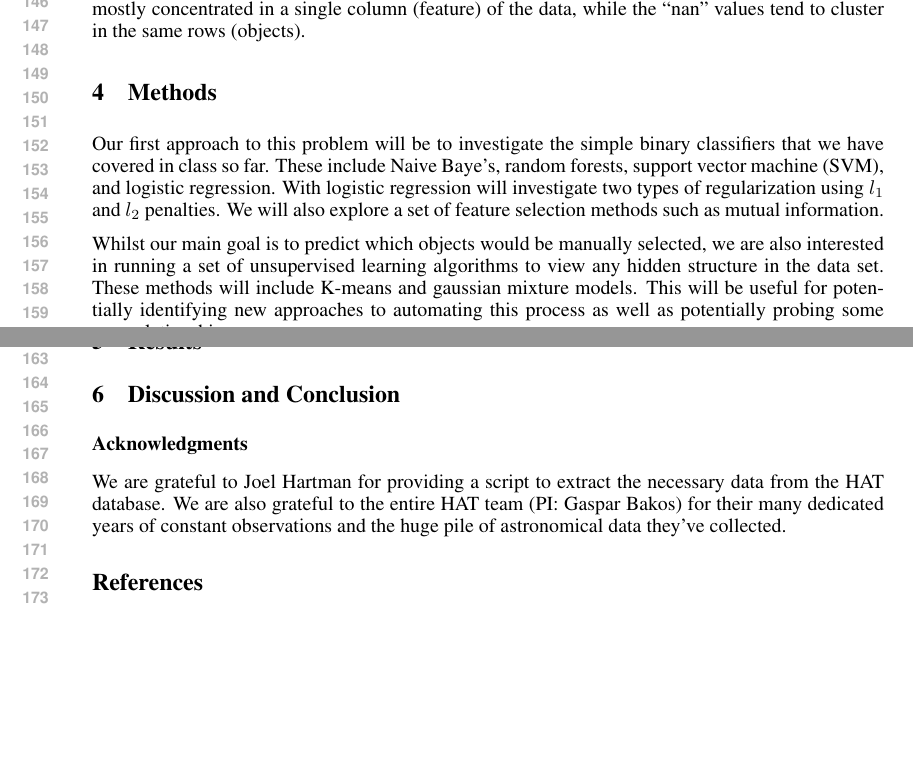
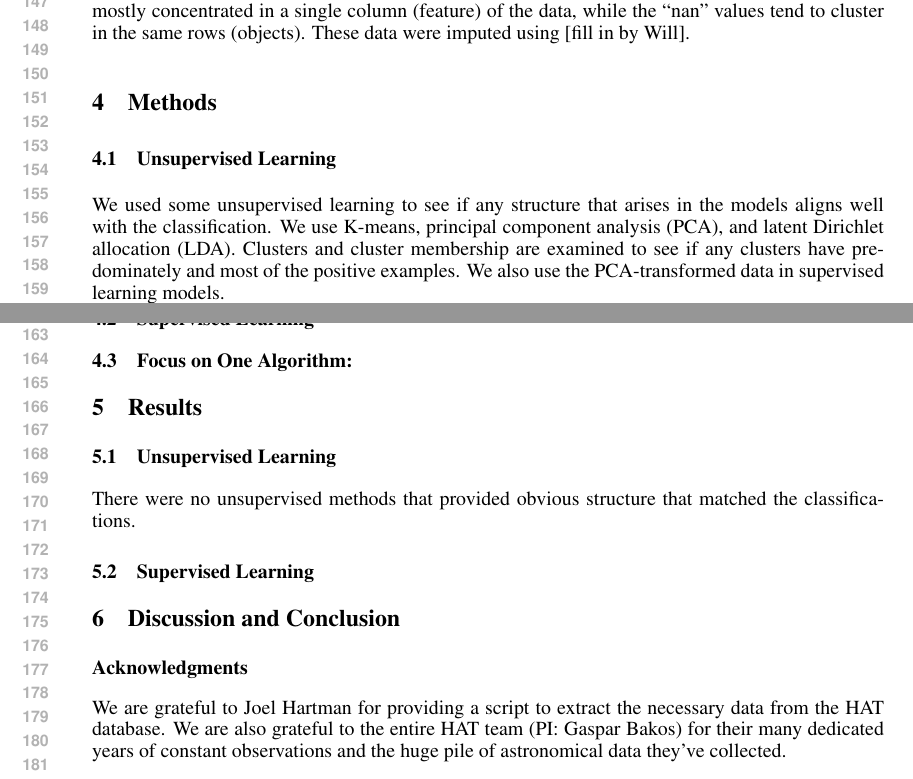
Before and after one commit to joshuawallace/transit_classifier_COS424_final, a LaTeX paper (write-up/final.tex, which reads write-up/data.tex, write-up/methods.tex, write-up/results.tex): two parts of pages 3 and 4 of 4 before the commit and two parts of pages 3 and 4 of 5 after it, joined at a grey line, cut at the place of the change, the shorter picture padded with empty space. Compiled offline with pdfLaTeX.

Commit message:
some more writing

```diff
--- a/write-up/data.tex
+++ b/write-up/data.tex
@@ -1,3 +1,3 @@
 The data used are unpublished and (currently) proprietary.  They were extracted from the HAT database using a script provided by Joel Hartman\footnote{jhartman@astro.princeton.edu}, Research Scienctist at Princeton University.  The database itself currently has no reference.
 
-The data consists of 1024 positive cases and 29,421 negative cases of potential planet candidates that passed the manual vetting process.  The number of positive cases is perhaps too low to train a truly robust model, but it is unfortunately all we have to work with.  The process of discovering new planets is one of constant attrition, and there are unfortunately more cases of false positive signals than of real signals.  There are 92 features that consist of such measured quantities as the fit parameters to the transit dip (transit depth, length, etc.), quantities related to the power spectrum from the matched filtering, measured quantities for the star (brightness in various colors), and signal to noise measures.  All of these quantities are  continuous, not categorical.  There are some missing values: 284 ``inf'' (0.01\% of all values) and 4461 ``nan'' (0.2\% of all values).  The ``inf'' values are mostly concentrated in a single column (feature) of the data, while the ``nan'' values tend to cluster in the same rows (objects).
+The data consists of 1024 positive cases and 29,421 negative cases of potential planet candidates that passed the manual vetting process.  The number of positive cases is perhaps too low to train a truly robust model, but it is unfortunately all we have to work with.  The process of discovering new planets is one of constant attrition, and there are unfortunately more cases of false positive signals than of real signals.  There are 92 features that consist of such measured quantities as the fit parameters to the transit dip (transit depth, length, etc.), quantities related to the power spectrum from the matched filtering, measured quantities for the star (brightness in various colors), and signal to noise measures.  All of these quantities are  continuous, not categorical.  There are some missing values: 284 ``inf'' (0.01\% of all values) and 4461 ``nan'' (0.2\% of all values).  The ``inf'' values are mostly concentrated in a single column (feature) of the data, while the ``nan'' values tend to cluster in the same rows (objects).  These data were imputed using [fill in by Will].
--- a/write-up/methods.tex
+++ b/write-up/methods.tex
@@ -1,3 +1,14 @@
-Our first approach to this problem will be to investigate the simple binary classifiers that we have covered in class so far. These include Naive Baye's, random forests, support vector machine (SVM), and logistic regression. With logistic regression will investigate two types of regularization using $l_1$ and $l_2$ penalties. We will also explore a set of feature selection methods such as mutual information.
+\subsection{Unsupervised Learning}
+We used some unsupervised learning to see if any structure that arises in the models aligns well with the classification.  We use K-means, principal component analysis (PCA), and latent Dirichlet allocation (LDA).  Clusters and cluster membership are examined to see if any clusters have predominately and most of the positive examples. We also use the PCA-transformed data in supervised learning models.
 
-Whilst our main goal is to predict which objects would be manually selected, we are also interested in running a set of unsupervised learning algorithms to view any hidden structure in the data set. These methods will include K-means and gaussian mixture models. This will be useful for potentially identifying new approaches to automating this process as well as potentially probing some new relationships.
+
+
+
+\subsection{Supervised Learning}
+
+
+
+
+
+
+\subsection{Focus on One Algorithm: }
--- a/write-up/results.tex
+++ b/write-up/results.tex
@@ -0,0 +1,8 @@
+\subsection{Unsupervised Learning}
+There were no unsupervised methods that provided obvious structure  that matched the classifications.
+
+
+
+
+
+\subsection{Supervised Learning}
```
